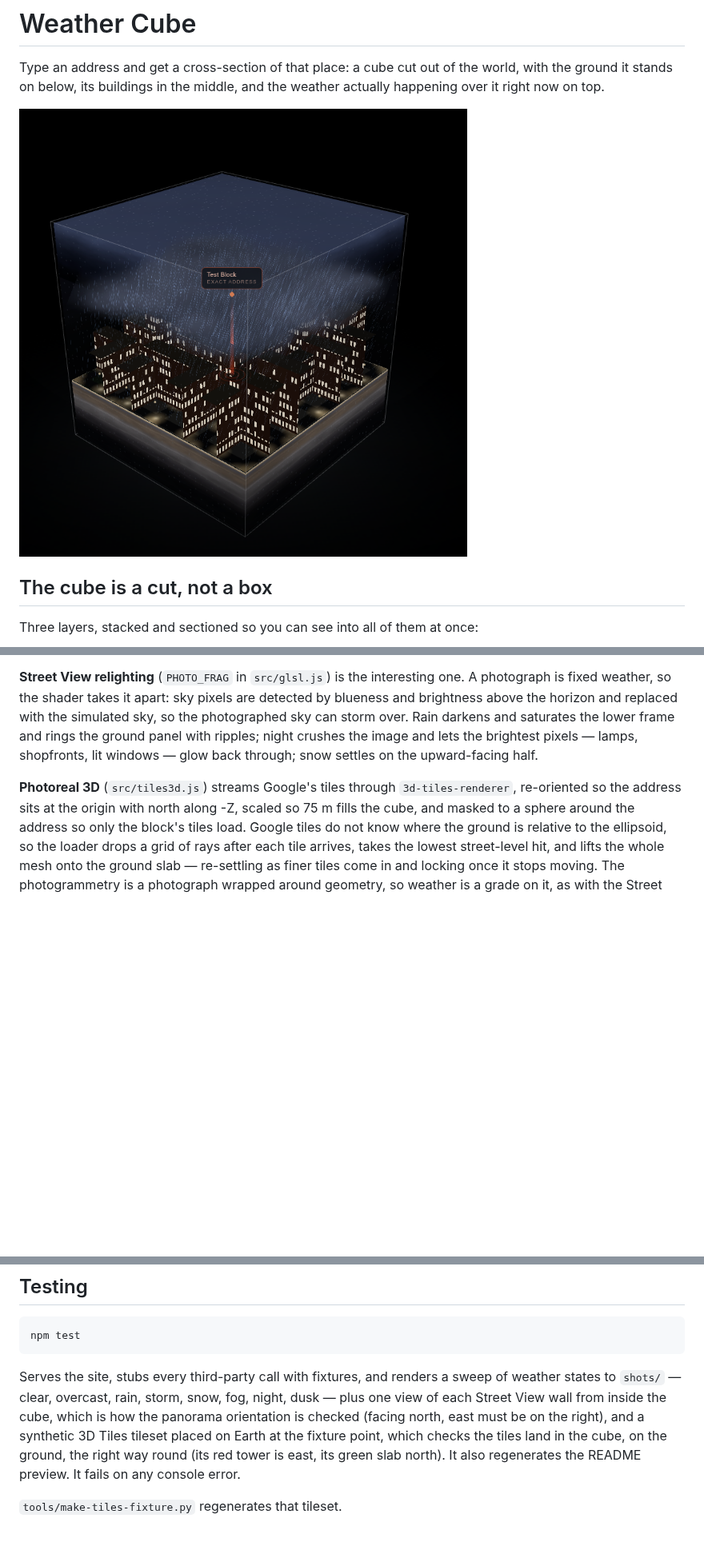
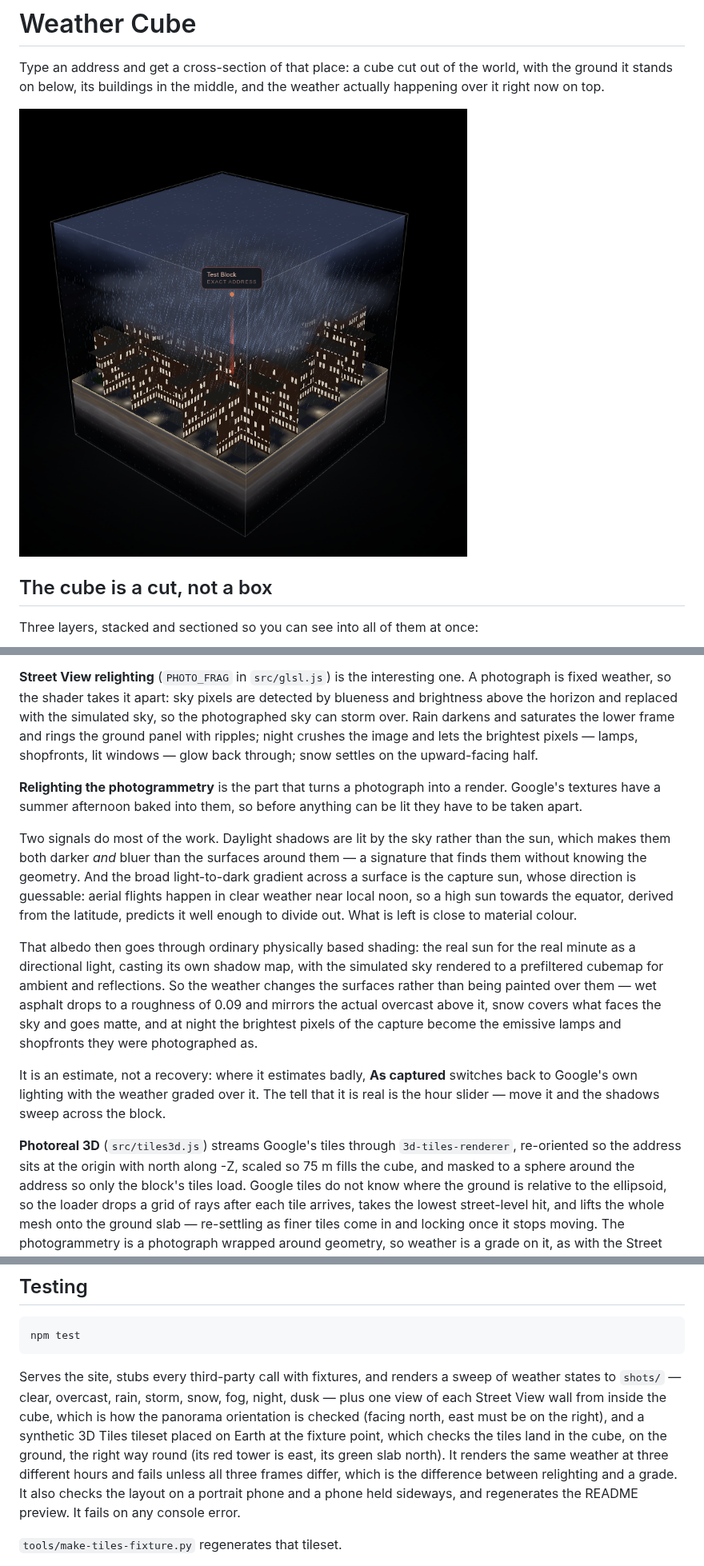
Before and after one commit to spacemnke/box, a Markdown page: README.md, 3 parts joined by grey strips. Shown at 80% size. Rendered like a GitHub page; pictures changed too: docs/preview-night-rain.png; blank space fills up the shorter version.

```diff
--- a/README.md
+++ b/README.md
@@ -170,6 +170,32 @@ saturates the lower frame and rings the ground panel with ripples; night
 crushes the image and lets the brightest pixels — lamps, shopfronts, lit
 windows — glow back through; snow settles on the upward-facing half.
 
+**Relighting the photogrammetry** is the part that turns a photograph into a
+render. Google's textures have a summer afternoon baked into them, so before
+anything can be lit they have to be taken apart.
+
+Two signals do most of the work. Daylight shadows are lit by the sky rather
+than the sun, which makes them both darker *and* bluer than the surfaces
+around them — a signature that finds them without knowing the geometry. And
+the broad light-to-dark gradient across a surface is the capture sun, whose
+direction is guessable: aerial flights happen in clear weather near local
+noon, so a high sun towards the equator, derived from the latitude, predicts
+it well enough to divide out. What is left is close to material colour.
+
+That albedo then goes through ordinary physically based shading: the real sun
+for the real minute as a directional light, casting its own shadow map, with
+the simulated sky rendered to a prefiltered cubemap for ambient and
+reflections. So the weather changes the surfaces rather than being painted
+over them — wet asphalt drops to a roughness of 0.09 and mirrors the actual
+overcast above it, snow covers what faces the sky and goes matte, and at
+night the brightest pixels of the capture become the emissive lamps and
+shopfronts they were photographed as.
+
+It is an estimate, not a recovery: where it estimates badly, **As captured**
+switches back to Google's own lighting with the weather graded over it. The
+tell that it is real is the hour slider — move it and the shadows sweep
+across the block.
+
 **Photoreal 3D** (`src/tiles3d.js`) streams Google's tiles through
 `3d-tiles-renderer`, re-oriented so the address sits at the origin with north
 along -Z, scaled so 75 m fills the cube, and masked to a sphere around the
@@ -217,7 +243,10 @@ night, dusk — plus one view of each Street View wall from inside the cube,
 which is how the panorama orientation is checked (facing north, east must be on
 the right), and a synthetic 3D Tiles tileset placed on Earth at the fixture
 point, which checks the tiles land in the cube, on the ground, the right way
-round (its red tower is east, its green slab north). It also regenerates the
+round (its red tower is east, its green slab north). It renders the same
+weather at three different hours and fails unless all three frames differ,
+which is the difference between relighting and a grade. It also checks the
+layout on a portrait phone and a phone held sideways, and regenerates the
 README preview. It fails on any console error.
 
 `tools/make-tiles-fixture.py` regenerates that tileset.
```
Also changed, not shown: other parts of README.md (+5 -3 lines), 6 other files.
